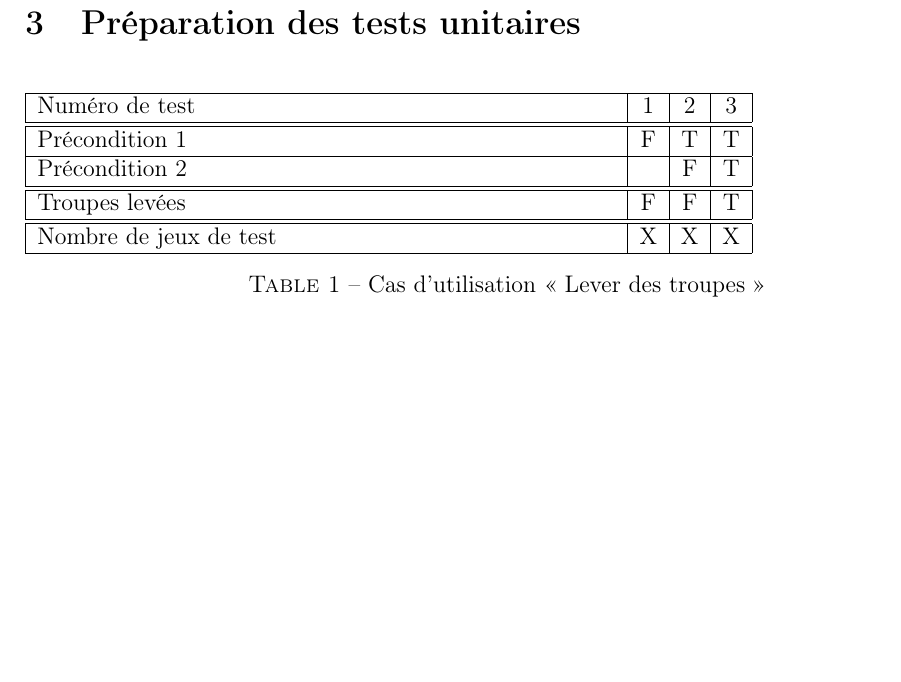
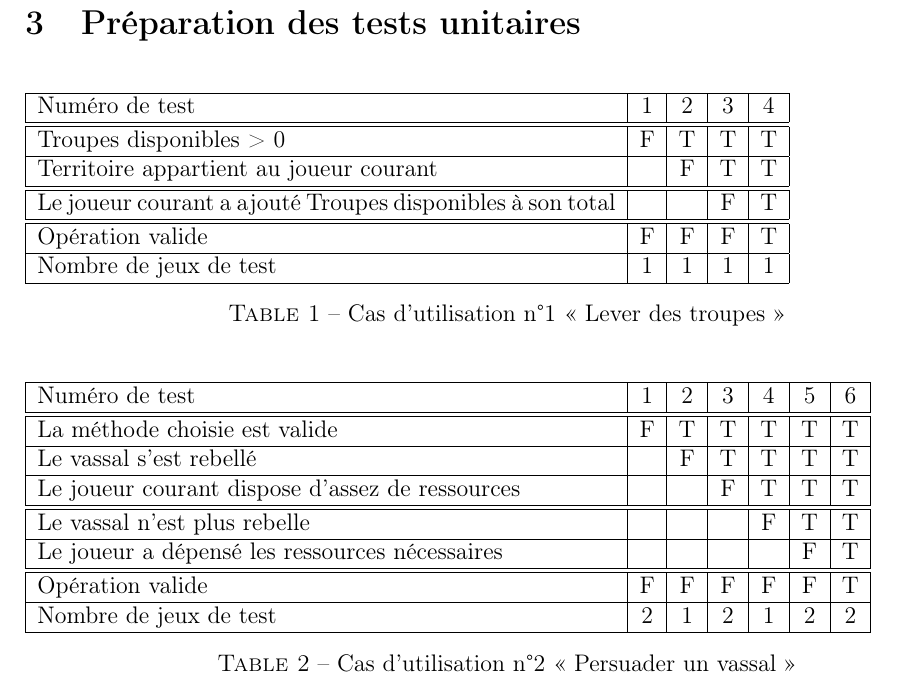
Before and after one commit to debiantarte/feudal-overlords, a LaTeX document (Modelisation/modelisation.tex): part of page 3 of 4, cut so that both start at the same text, the shorter picture padded with empty space. Compiled offline with pdfLaTeX.

Commit message:
Prepared unit tests for 2 of the use cases

```diff
--- a/Modelisation/modelisation.tex
+++ b/Modelisation/modelisation.tex
@@ -51,28 +51,65 @@
 \section{Préparation des tests unitaires}
 
 \begin{table}[htbp!]
-\begin{tabular}{|p{0.6\linewidth}|c|c|c|c|}
+\begin{tabular}{|p{0.6\linewidth}|c|c|c|c|c|}
 \hline
 Numéro de test
-&1&2&3\\
+&1&2&3&4\\
 \hline
 \hline
-Précondition 1
-&F&T&T\\
+Troupes disponibles > 0
+&F&T&T&T\\
 \hline
-Précondition 2
-& &F&T\\
+Territoire appartient au joueur courant
+& &F&T&T\\
 \hline
 \hline
-Troupes levées
-&F&F&T\\
+Le joueur courant a ajouté Troupes disponibles à son total
+& & &F&T\\
 \hline
 \hline
+Opération valide
+&F&F&F&T\\
+\hline
 Nombre de jeux de test
-&X&X&X\\
+&1&1&1&1\\
 \hline
 \end{tabular}
-\caption{Cas d'utilisation <<~Lever des troupes~>>}
+\caption{Cas d'utilisation n°1 <<~Lever des troupes~>>}
+\end{table}
+
+\begin{table}[htbp!]
+\begin{tabular}{|p{0.6\linewidth}|c|c|c|c|c|c|c|}
+\hline
+Numéro de test
+&1&2&3&4&5&6\\
+\hline
+\hline
+La méthode choisie est valide
+&F&T&T&T&T&T\\
+\hline
+Le vassal s'est rebellé
+& &F&T&T&T&T\\
+\hline
+Le joueur courant dispose d'assez de ressources
+& & &F&T&T&T\\
+\hline
+\hline
+Le vassal n'est plus rebelle
+& & & &F&T&T\\
+\hline
+Le joueur a dépensé les ressources nécessaires
+& & & & &F&T\\
+\hline
+\hline
+Opération valide
+&F&F&F&F&F&T\\
+\hline
+Nombre de jeux de test
+&2&1&2&1&2&2\\
+\hline
+\end{tabular}
+\caption{Cas d'utilisation n°2 <<~Persuader un vassal~>>}
 \end{table}
 
 \newpage
```
Also changed, not shown: Modelisation/modelisation.pdf.
